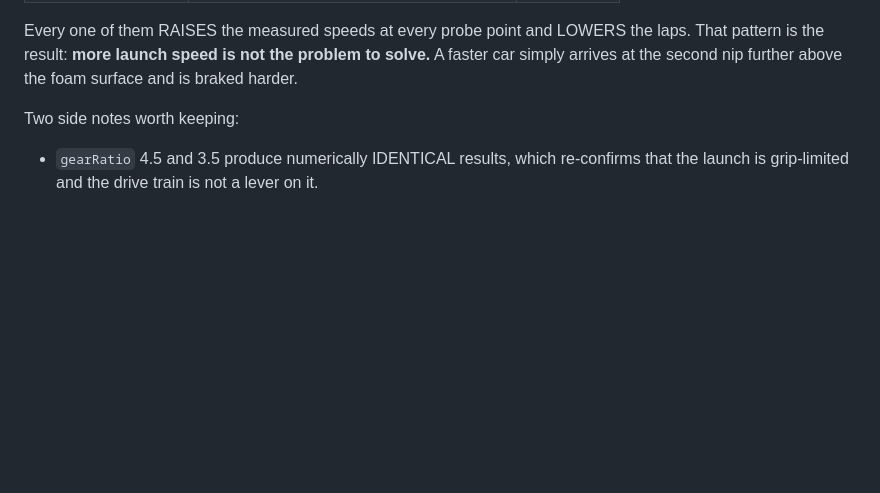
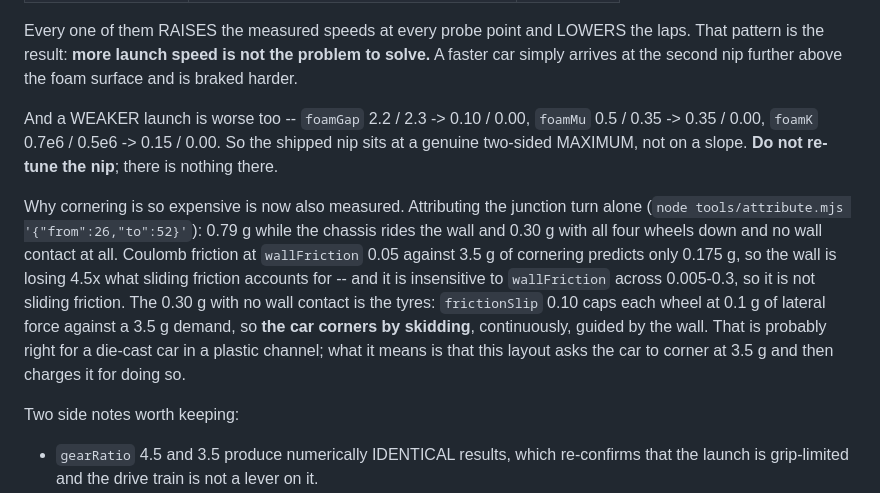
Before and after one commit to Samizdat-Publications/lukewarm-wheels, a Markdown page: HANDOFF.md, the part around the change. Rendered like a GitHub page; blank space fills up the shorter version.

Commit message:
T22: the shipped nip is a two-sided maximum; attribute the junction turn
A weaker launch is worse too: foamGap 2.2/2.3 -> 0.10/0.00, foamMu 0.5/0.35 ->
0.35/0.00, foamK 0.7e6/0.5e6 -> 0.15/0.00, against a base of 0.75 mean laps. Together
with yesterday's stronger-launch sweep that puts the shipped nip at a genuine two-sided
MAXIMUM rather than on a slope, so the next session should not re-tune it.

Attributing the junction turn on its own (tools/attribute.mjs from 26 to 52) says where
the cornering cost actually sits: 0.79 g while the chassis rides the wall, and 0.30 g
with all four wheels down and NO wall contact. Coulomb friction at wallFriction 0.05
against 3.5 g of cornering predicts 0.175 g, so the wall is losing 4.5x what sliding
friction accounts for -- and it stays put across wallFriction 0.005 to 0.3, so it is not
sliding friction. The 0.30 g with no wall contact is the tyres: frictionSlip 0.10 caps
each wheel at 0.1 g of lateral against a 3.5 g demand, so the car corners by skidding
continuously and the wall merely aims it. That is plausibly right for a die-cast car in
a plastic channel; the consequence is that this layout asks for 3.5 g and charges for it.

Co-Authored-By: Claude Opus 5 <noreply@anthropic.com>

```diff
--- a/HANDOFF.md
+++ b/HANDOFF.md
@@ -96,6 +96,20 @@ against a base of 0.75 mean laps:
 Every one of them RAISES the measured speeds at every probe point and LOWERS the laps. That
 pattern is the result: **more launch speed is not the problem to solve.** A faster car simply
 arrives at the second nip further above the foam surface and is braked harder.
+
+And a WEAKER launch is worse too -- `foamGap` 2.2 / 2.3 -> 0.10 / 0.00, `foamMu` 0.5 / 0.35 ->
+0.35 / 0.00, `foamK` 0.7e6 / 0.5e6 -> 0.15 / 0.00. So the shipped nip sits at a genuine two-sided
+MAXIMUM, not on a slope. **Do not re-tune the nip**; there is nothing there.
+
+Why cornering is so expensive is now also measured. Attributing the junction turn alone
+(`node tools/attribute.mjs '{"from":26,"to":52}'`): 0.79 g while the chassis rides the wall and
+0.30 g with all four wheels down and no wall contact at all. Coulomb friction at `wallFriction`
+0.05 against 3.5 g of cornering predicts only 0.175 g, so the wall is losing 4.5x what sliding
+friction accounts for -- and it is insensitive to `wallFriction` across 0.005-0.3, so it is not
+sliding friction. The 0.30 g with no wall contact is the tyres: `frictionSlip` 0.10 caps each wheel
+at 0.1 g of lateral force against a 3.5 g demand, so **the car corners by skidding**, continuously,
+guided by the wall. That is probably right for a die-cast car in a plastic channel; what it means
+is that this layout asks the car to corner at 3.5 g and then charges it for doing so.
 
 Two side notes worth keeping:
 - `gearRatio` 4.5 and 3.5 produce numerically IDENTICAL results, which re-confirms that the launch
```
